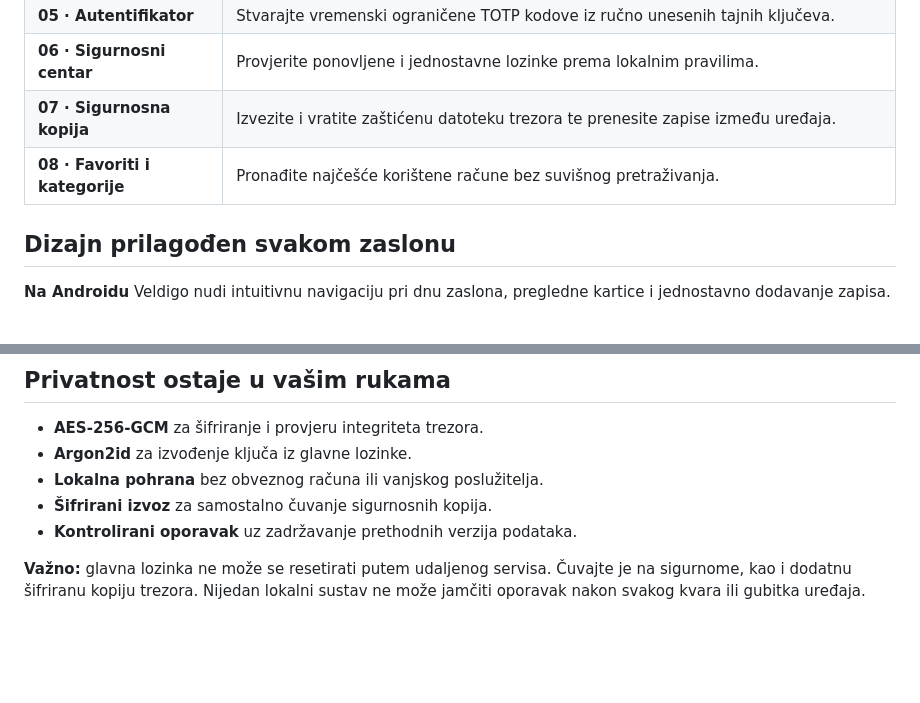
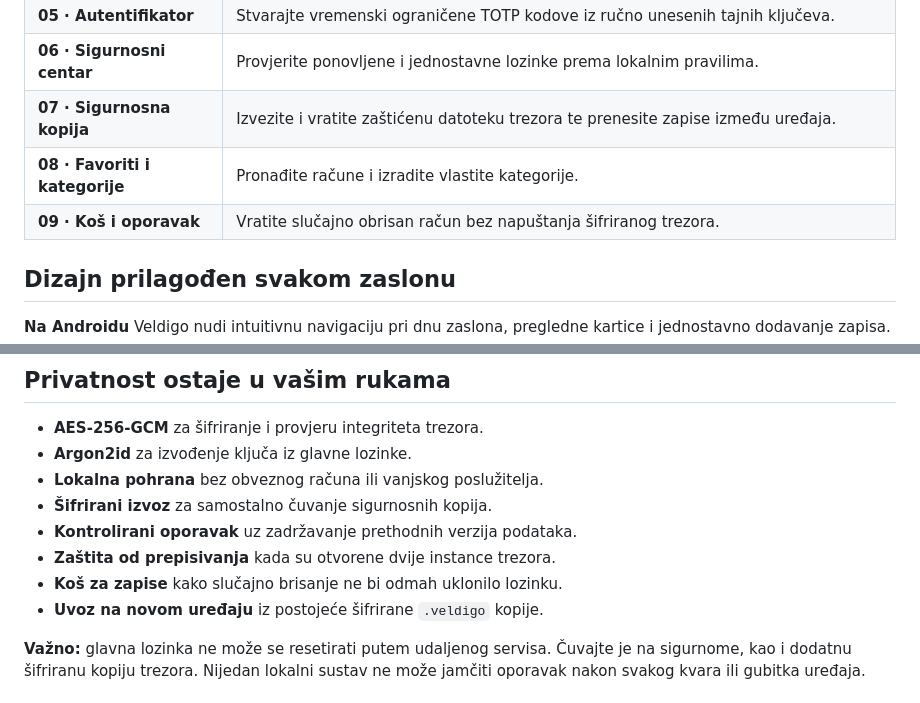
Before and after one commit to bren-wp/Password-Manager, a Markdown page: README.md, 2 parts joined by grey strips. Rendered like a GitHub page; blank space fills up the shorter version.

Commit message:
docs: market Veldigo safe trash, own categories and transfer with local-only imagery

```diff
--- a/README.md
+++ b/README.md
@@ -37,7 +37,8 @@ samo nekoliko dodira.
 | **05 · Autentifikator** | Stvarajte vremenski ograničene TOTP kodove iz ručno unesenih tajnih ključeva. |
 | **06 · Sigurnosni centar** | Provjerite ponovljene i jednostavne lozinke prema lokalnim pravilima. |
 | **07 · Sigurnosna kopija** | Izvezite i vratite zaštićenu datoteku trezora te prenesite zapise između uređaja. |
-| **08 · Favoriti i kategorije** | Pronađite najčešće korištene račune bez suvišnog pretraživanja. |
+| **08 · Favoriti i kategorije** | Pronađite račune i izradite vlastite kategorije. |
+| **09 · Koš i oporavak** | Vratite slučajno obrisan račun bez napuštanja šifriranog trezora. |
 
 ## Dizajn prilagođen svakom zaslonu
 
@@ -57,6 +58,9 @@ Veldigo vizualni identitet.
 - **Lokalna pohrana** bez obveznog računa ili vanjskog poslužitelja.
 - **Šifrirani izvoz** za samostalno čuvanje sigurnosnih kopija.
 - **Kontrolirani oporavak** uz zadržavanje prethodnih verzija podataka.
+- **Zaštita od prepisivanja** kada su otvorene dvije instance trezora.
+- **Koš za zapise** kako slučajno brisanje ne bi odmah uklonilo lozinku.
+- **Uvoz na novom uređaju** iz postojeće šifrirane `.veldigo` kopije.
 
 **Važno:** glavna lozinka ne može se resetirati putem udaljenog servisa.
 Čuvajte je na sigurnome, kao i dodatnu šifriranu kopiju trezora.
```
Also changed, not shown: other parts of README.md (+1 -1 lines).
